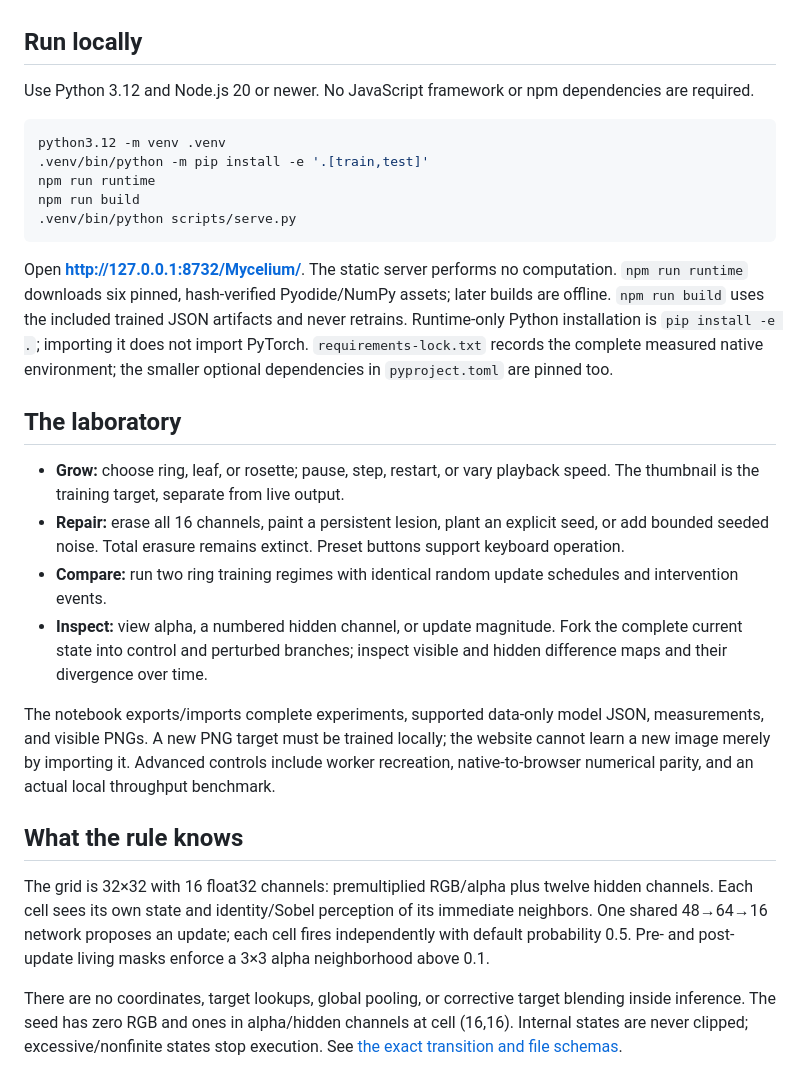
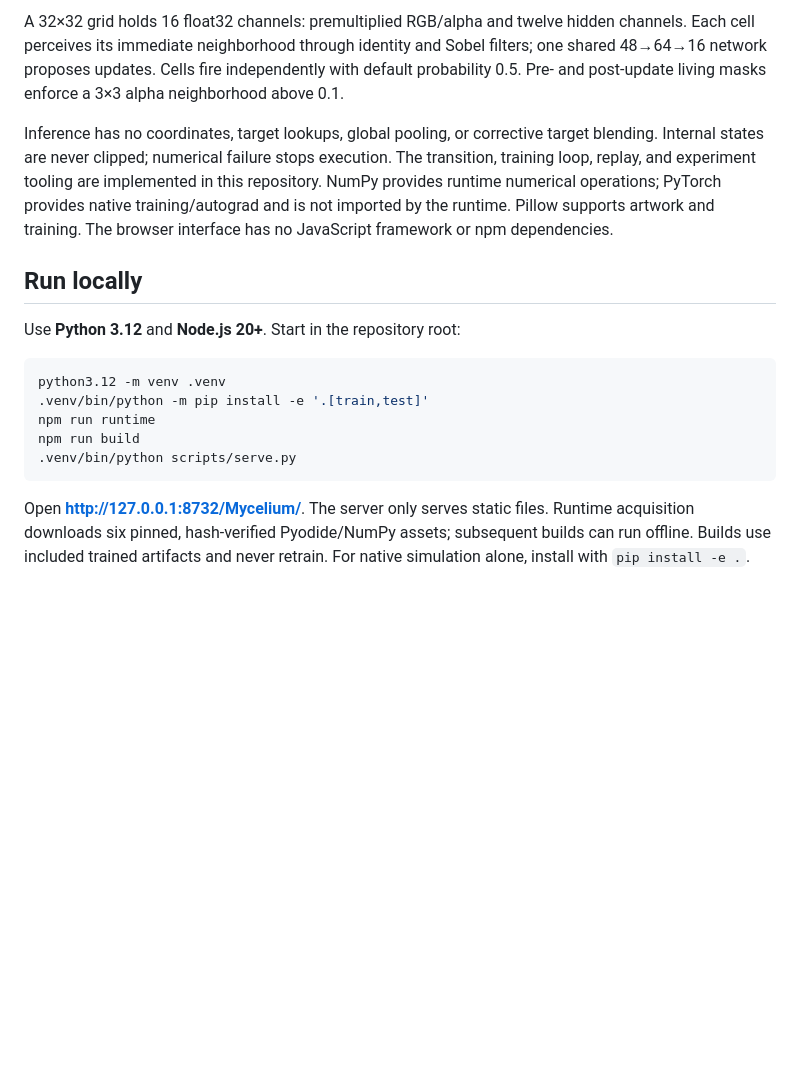
Before and after one commit to DhanushKrishna4/Mycelium, a Markdown page: README.md, the part around one of its changes. Drawn GitHub-style; blank space fills up the shorter version.

````diff
--- a/README.md
+++ b/README.md
@@ -12,7 +32,10 @@ This animation records a real rollout. The application performs live Python/NumP
+A 32×32 grid holds 16 float32 channels: premultiplied RGB/alpha and twelve hidden channels. Each cell perceives its immediate neighborhood through identity and Sobel filters; one shared 48→64→16 network proposes updates. Cells fire independently with default probability 0.5. Pre- and post-update living masks enforce a 3×3 alpha neighborhood above 0.1.
+
+Inference has no coordinates, target lookups, global pooling, or corrective target blending. Internal states are never clipped; numerical failure stops execution. The transition, training loop, replay, and experiment tooling are implemented in this repository. NumPy provides runtime numerical operations; PyTorch provides native training/autograd and is not imported by the runtime. Pillow supports artwork and training. The browser interface has no JavaScript framework or npm dependencies.
 
 ## Run locally
 
-Use Python 3.12 and Node.js 20 or newer. No JavaScript framework or npm dependencies are required.
+Use **Python 3.12** and **Node.js 20+**. Start in the repository root:
 
 ```sh
 python3.12 -m venv .venv
@@ -22,20 +45,5 @@ npm run build
 .venv/bin/python scripts/serve.py
 ```
 
-Open **http://127.0.0.1:8732/Mycelium/**. The static server performs no computation. `npm run runtime` downloads six pinned, hash-verified Pyodide/NumPy assets; later builds are offline. `npm run build` uses the included trained JSON artifacts and never retrains. Runtime-only Python installation is `pip install -e .`; importing it does not import PyTorch. `requirements-lock.txt` records the complete measured native environment; the smaller optional dependencies in `pyproject.toml` are pinned too.
+Open **http://127.0.0.1:8732/Mycelium/**. The server only serves static files. Runtime acquisition downloads six pinned, hash-verified Pyodide/NumPy assets; subsequent builds can run offline. Builds use included trained artifacts and never retrain. For native simulation alone, install with `pip install -e .`.
 
-## The laboratory
-
-- **Grow:** choose ring, leaf, or rosette; pause, step, restart, or vary playback speed. The thumbnail is the training target, separate from live output.
-- **Repair:** erase all 16 channels, paint a persistent lesion, plant an explicit seed, or add bounded seeded noise. Total erasure remains extinct. Preset buttons support keyboard operation.
-- **Compare:** run two ring training regimes with identical random update schedules and intervention events.
-- **Inspect:** view alpha, a numbered hidden channel, or update magnitude. Fork the complete current state into control and perturbed branches; inspect visible and hidden difference maps and their divergence over time.
-
-The notebook exports/imports complete experiments, supported data-only model JSON, measurements, and visible PNGs. A new PNG target must be trained locally; the website cannot learn a new image merely by importing it. Advanced controls include worker recreation, native-to-browser numerical parity, and an actual local throughput benchmark.
-
-## What the rule knows
-
-The grid is 32×32 with 16 float32 channels: premultiplied RGB/alpha plus twelve hidden channels. Each cell sees its own state and identity/Sobel perception of its immediate neighbors. One shared 48→64→16 network proposes an update; each cell fires independently with default probability 0.5. Pre- and post-update living masks enforce a 3×3 alpha neighborhood above 0.1.
-
-There are no coordinates, target lookups, global pooling, or corrective target blending inside inference. The seed has zero RGB and ones in alpha/hidden channels at cell (16,16). Internal states are never clipped; excessive/nonfinite states stop execution. See [the exact transition and file schemas](docs/transition.md).
-
````
Also changed, not shown: other parts of README.md (+77 -51 lines).
